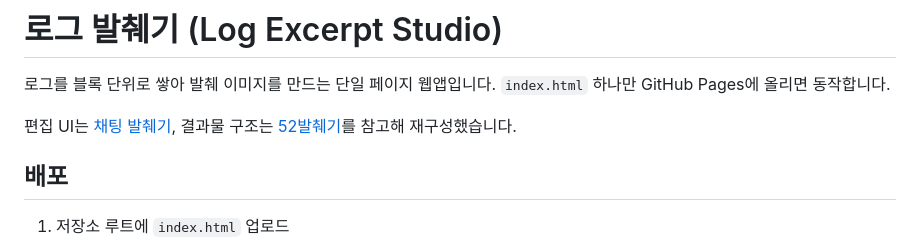
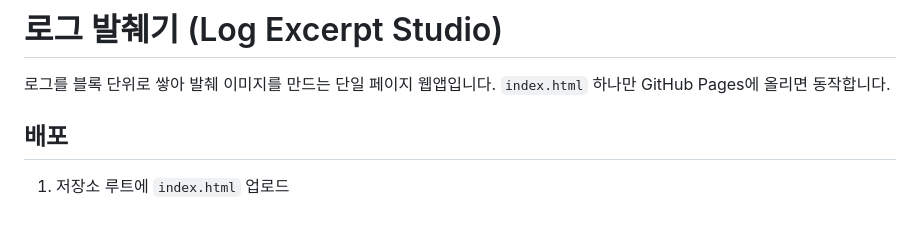
Before and after one commit to ashengale/log-cat, a Markdown page: README.md, the part around the change. GitHub-like rendering; blank space fills up the shorter version.

```diff
--- a/README.md
+++ b/README.md
@@ -2,9 +2,6 @@
 
 로그를 블록 단위로 쌓아 발췌 이미지를 만드는 단일 페이지 웹앱입니다.
 `index.html` 하나만 GitHub Pages에 올리면 동작합니다.
-
-편집 UI는 [채팅 발췌기](https://mok0999.github.io/315/chat.html), 결과물 구조는
-[52발췌기](https://mudoc087-rgb.github.io/quote-studio/)를 참고해 재구성했습니다.
 
 ## 배포
 
```
